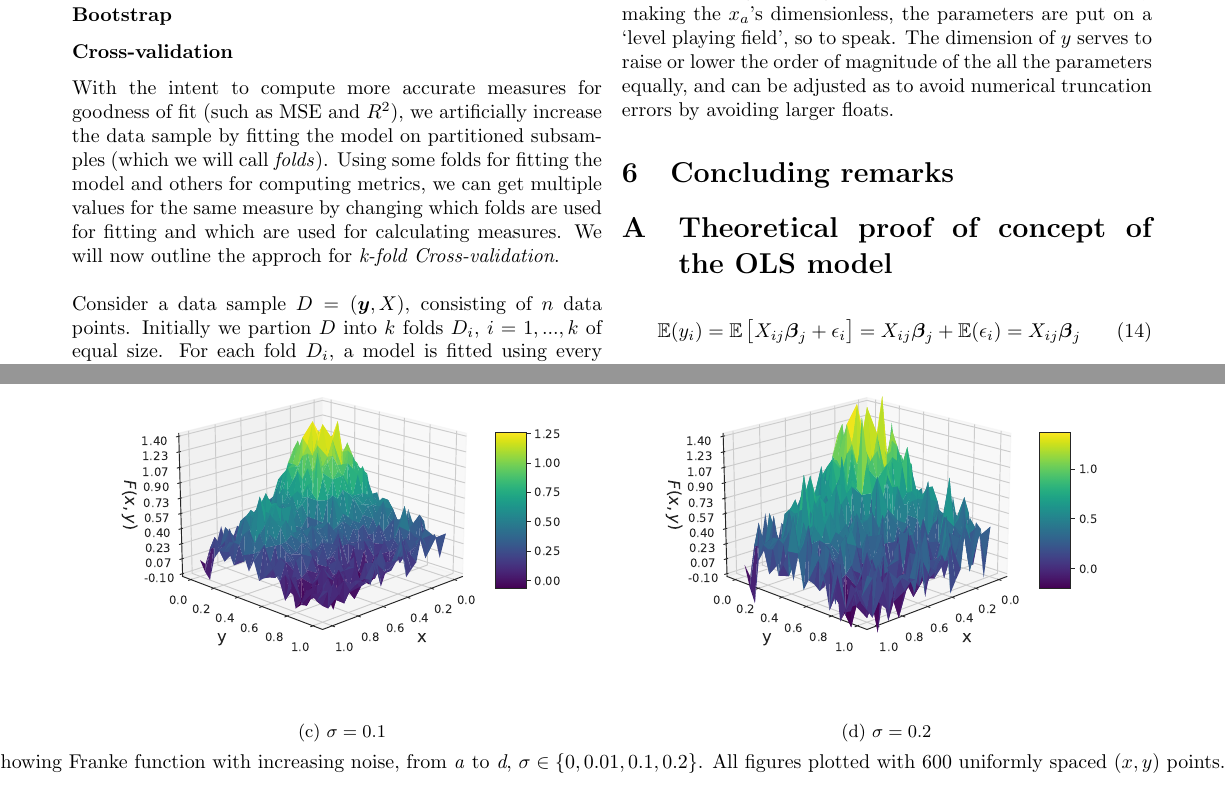
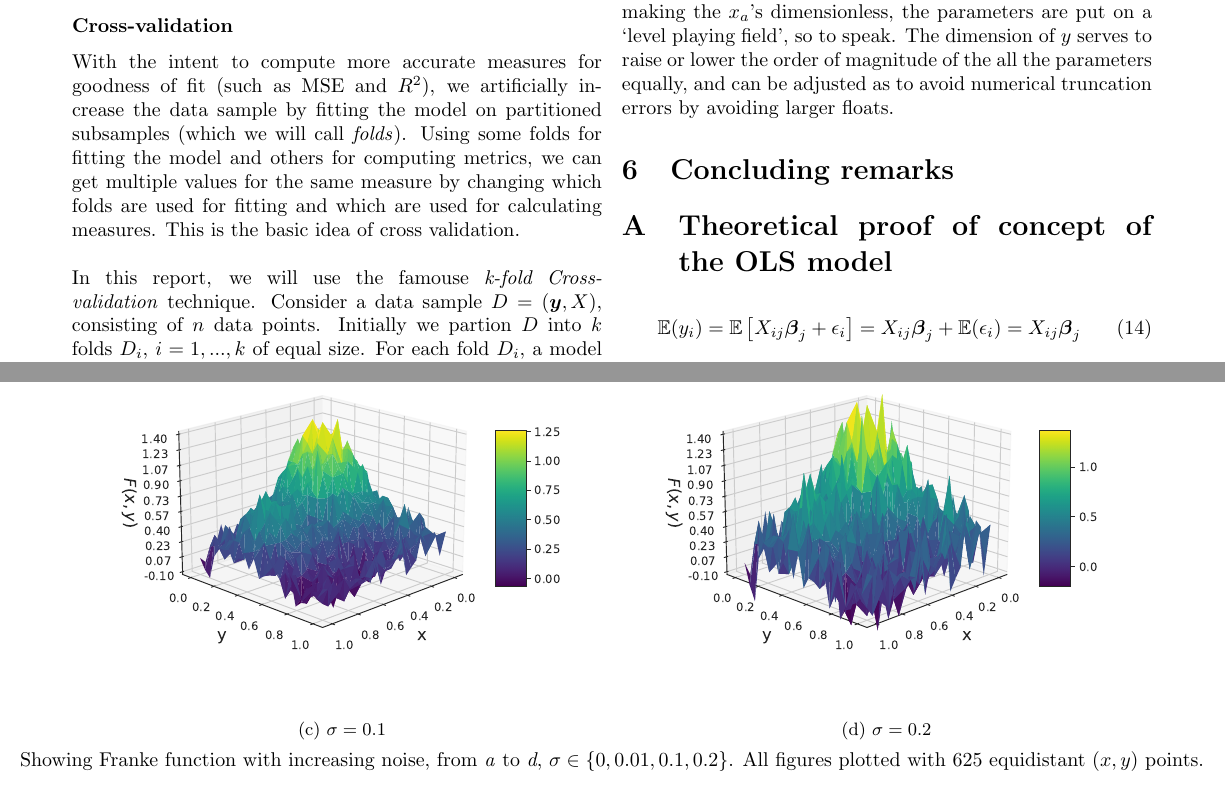
Before and after one commit to hkve/FYS-STK4155, a LaTeX paper (Project1/tex/main.tex): two parts of pages 3 and 4 of 4, joined at a grey line, cut so that both start at the same text. Compiled offline with pdfLaTeX.

Commit message:
Minor changes

```diff
--- a/Project1/tex/main.tex
+++ b/Project1/tex/main.tex
@@ -192,9 +192,9 @@ Something general about initially fitting Franke data using OLS, ridge and lasso
         With the intent to compute more accurate measures for goodness of fit (such as MSE and $R^2$), we
         artificially increase the data sample by fitting the model on partitioned subsamples (which we will call \textit{folds}). Using some folds
         for fitting the model and others for computing metrics, we can get multiple values for the same measure by changing which folds are used for fitting
-        and which are used for calculating measures. We will now outline the approch for \textit{k-fold Cross-validation}.
+        and which are used for calculating measures. This is the basic idea of cross validation.
         \newline\newline
-        Consider a data sample $D = (\vec{y}, X)$, consisting of $n$ data points. Initially we partion $D$ into $k$ folds $D_i$, $i = 1, ... , k$ of equal size.
+        In this report, we will use the famouse \textit{k-fold Cross-validation} technique. Consider a data sample $D = (\vec{y}, X)$, consisting of $n$ data points. Initially we partion $D$ into $k$ folds $D_i$, $i = 1, ... , k$ of equal size.
         For each fold $D_i$, a model is fitted using every fold \textit{except} $D_i$, which we write as $D_{-i}$. With this model, we calcualte the different measures
         using $D_i$, which was not used to fit the model. When this is done for all $k$ folds, we take the mean of the measures to get the
         final goodness of fit.
@@ -278,7 +278,7 @@ Something general about initially fitting Franke data using OLS, ridge and lasso
         \end{subfigure}
 
 
-        \centerline{Showing Franke function with increasing noise, from \textit{a} to \textit{d}, $\sigma \in \{ 0, 0.01, 0.1, 0.2\}$. All figures plotted with 600 uniformly spaced $(x,y)$ points.   }
+        \centerline{Showing Franke function with increasing noise, from \textit{a} to \textit{d}, $\sigma \in \{ 0, 0.01, 0.1, 0.2\}$. All figures plotted with 625 equidistant $(x,y)$ points.}
     \end{figure*}
 
 
```
